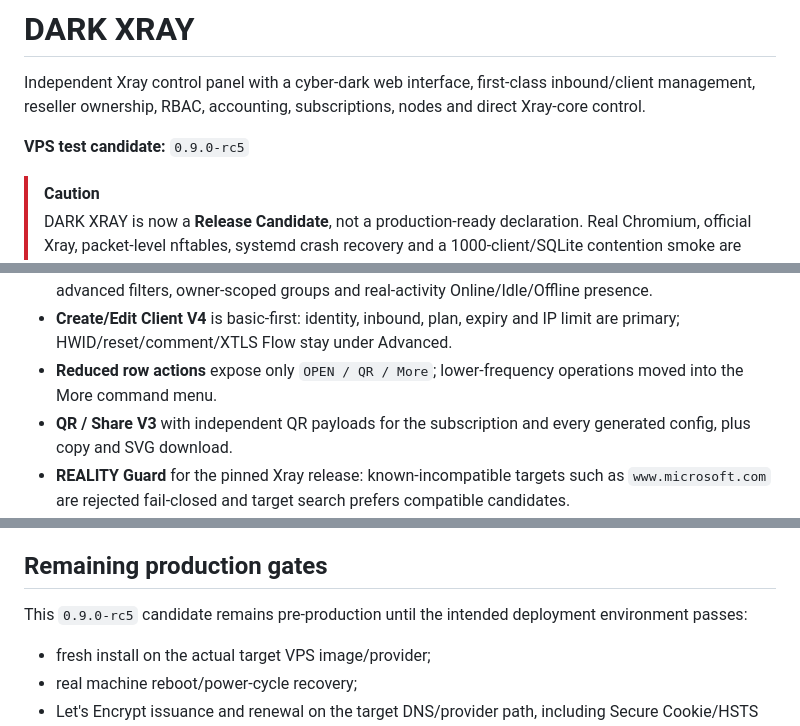
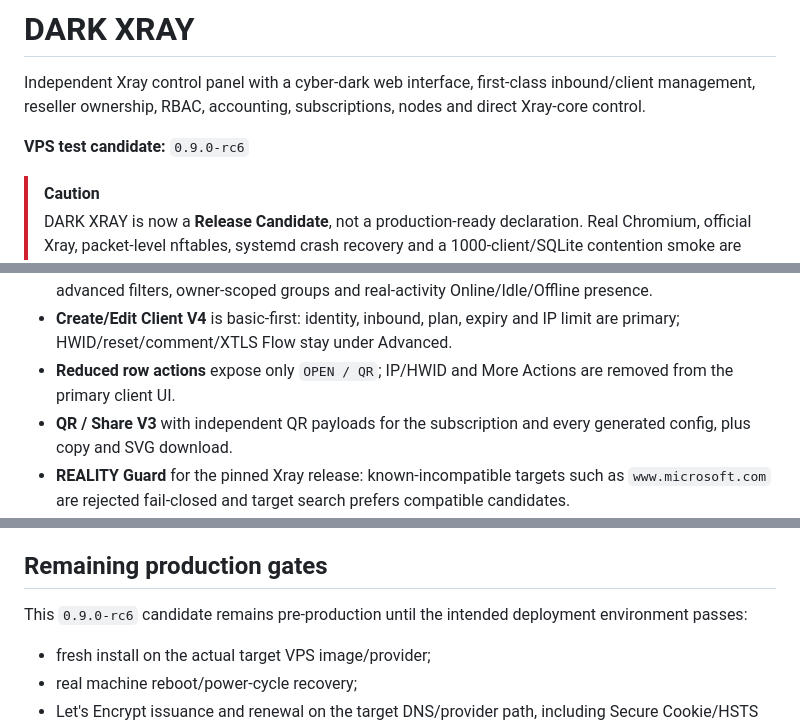
Before and after one commit to darktunnelmika/dark-xray, a Markdown page: README.en.md, 3 parts joined by grey strips. Drawn GitHub-style.

Commit message:
Refresh English README for RC6 client cleanup

```diff
--- a/README.en.md
+++ b/README.en.md
@@ -4,7 +4,7 @@
 
 Independent Xray control panel with a cyber-dark web interface, first-class inbound/client management, reseller ownership, RBAC, accounting, subscriptions, nodes and direct Xray-core control.
 
-**VPS test candidate:** `0.9.0-rc5`
+**VPS test candidate:** `0.9.0-rc6`
 
 > [!CAUTION]
 > DARK XRAY is now a **Release Candidate**, not a production-ready declaration. Real Chromium, official Xray, packet-level nftables, systemd crash recovery and a 1000-client/SQLite contention smoke are green in CI; target-VPS install, real machine reboot, provider TLS renewal and two-VPS node validation remain final gates.
@@ -25,7 +25,7 @@ Current major workspaces include:
 - **Inbounds V3** with the main Xray protocols/transports, TLS/REALITY, sniffing, fallbacks and advanced JSON.
 - **Clients + Groups V4** with a reduced-noise cyber command deck, quick presence controls, optional advanced filters, owner-scoped groups and real-activity Online/Idle/Offline presence.
 - **Create/Edit Client V4** is basic-first: identity, inbound, plan, expiry and IP limit are primary; HWID/reset/comment/XTLS Flow stay under Advanced.
-- **Reduced row actions** expose only `OPEN / QR / More`; lower-frequency operations moved into the More command menu.
+- **Reduced row actions** expose only `OPEN / QR`; IP/HWID and More Actions are removed from the primary client UI.
 - **QR / Share V3** with independent QR payloads for the subscription and every generated config, plus copy and SVG download.
 - **REALITY Guard** for the pinned Xray release: known-incompatible targets such as `www.microsoft.com` are rejected fail-closed and target search prefers compatible candidates.
 - **Reseller / RBAC** with server-side role ceilings and legacy-permission sanitization.
@@ -97,7 +97,7 @@ See [docs/VALIDATION.md](docs/VALIDATION.md) for the exact evidence boundaries.
 
 ## Remaining production gates
 
-This `0.9.0-rc5` candidate remains pre-production until the intended deployment environment passes:
+This `0.9.0-rc6` candidate remains pre-production until the intended deployment environment passes:
 
 - fresh install on the actual target VPS image/provider;
 - real machine reboot/power-cycle recovery;
```
